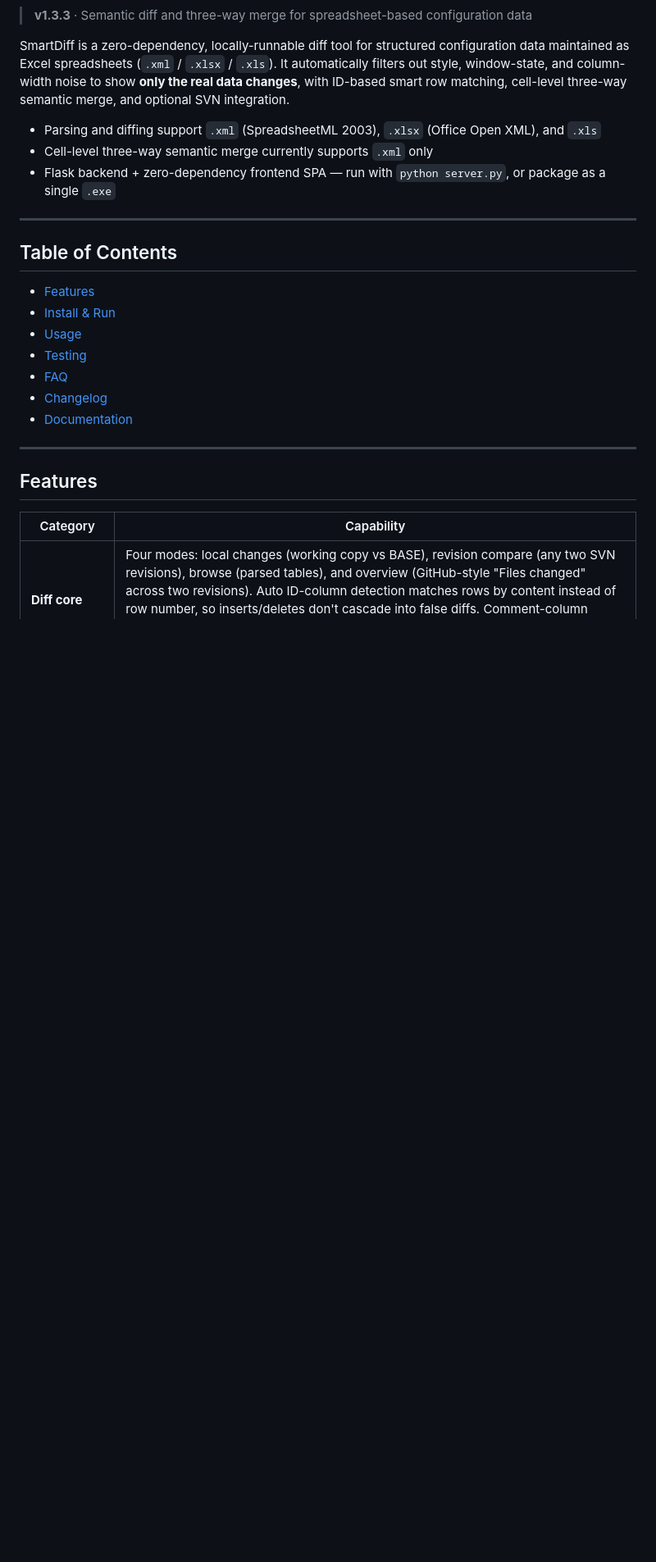
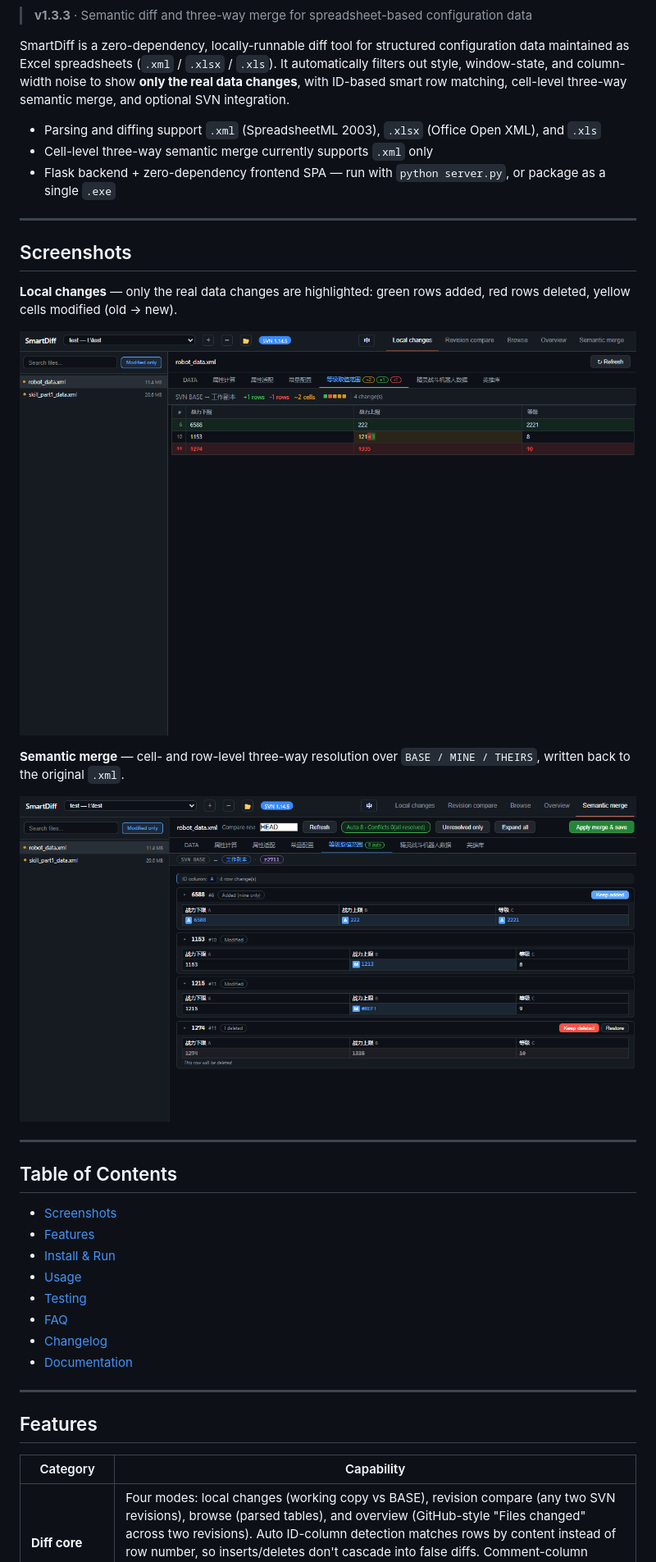
Before and after one commit to noahsarkcc/smartdiff, a Markdown page: README.md, the part around the change. Shown at 82% size. Drawn GitHub-style; pictures changed too: assets/1.png (added), assets/2.png (added); blank space fills up the shorter version.

```diff
--- a/README.md
+++ b/README.md
@@ -17,8 +17,25 @@ SmartDiff is a zero-dependency, locally-runnable diff tool for structured config
 
 ---
 
+## Screenshots
+
+**Local changes** — only the real data changes are highlighted: green rows added, red rows deleted, yellow cells modified (old → new).
+
+<p align="center">
+  <img src="assets/1.png" alt="SmartDiff local changes mode" width="900">
+</p>
+
+**Semantic merge** — cell- and row-level three-way resolution over `BASE / MINE / THEIRS`, written back to the original `.xml`.
+
+<p align="center">
+  <img src="assets/2.png" alt="SmartDiff semantic merge mode" width="900">
+</p>
+
+---
+
 ## Table of Contents
 
+- [Screenshots](#screenshots)
 - [Features](#features)
 - [Install & Run](#install--run)
 - [Usage](#usage)
```
Also changed, not shown: README.zh-CN.md (+17 -0 lines).
